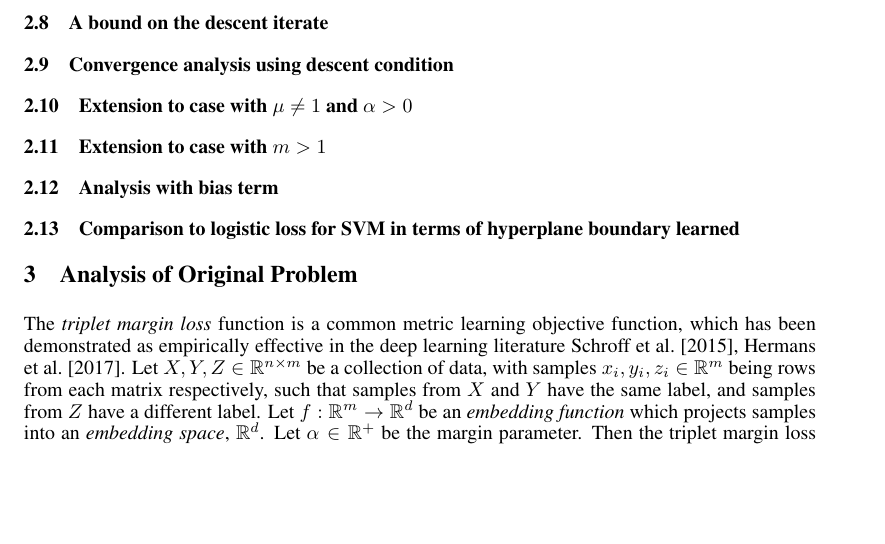
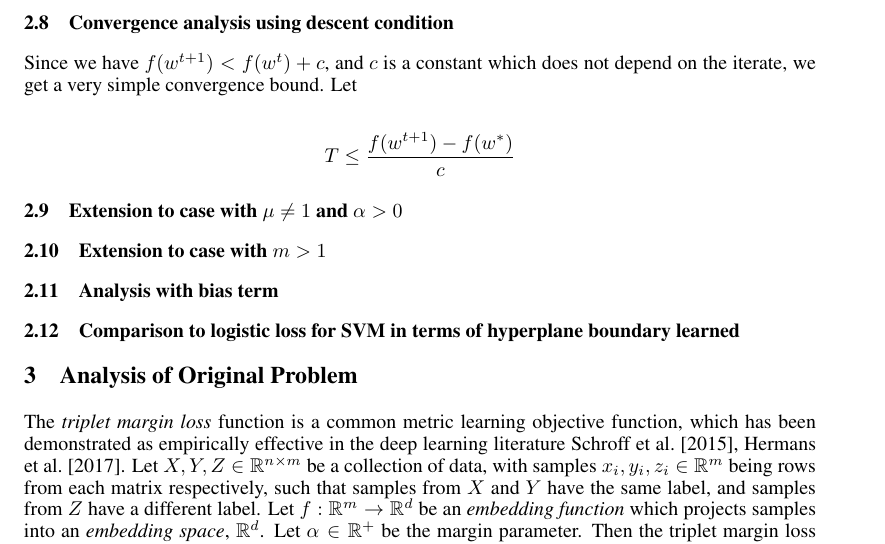
Before and after one commit to LukeJaffe/eecs227c_project, a LaTeX document (main.tex): part of page 6 of 10, cut at the place of the change, the shorter picture padded with empty space. Compiled offline with pdfLaTeX.

Commit message:
SAVE progress before doing introduction, removing old text

```diff
--- a/main.tex
+++ b/main.tex
@@ -342,9 +342,13 @@ Recall that $B \nsucceq 0$, which means that problem (\ref{eq:eta_opt}) is not c
 
 The last step using $-\frac{1}{4} \leq q (q-1) \leq 0$. Since the given choice of $\eta$ is the largest valid choice which guarantees $b_\eta \leq 0$, it is optimal.
 
-\subsection{A bound on the descent iterate}
+\subsection{Convergence analysis using descent condition}
 
-\subsection{Convergence analysis using descent condition}
+Since we have $f(w^{t+1}) < f(w^t) + c$, and $c$ is a constant which does not depend on the iterate, we get a very simple convergence bound. Let
+
+\begin{align*}
+    T \leq \frac{f(w^{t+1}) - f(w^*)}{c}
+\end{align*}
 
 \subsection{Extension to case with $\mu \neq 1$ and $\alpha > 0$}
 
```
